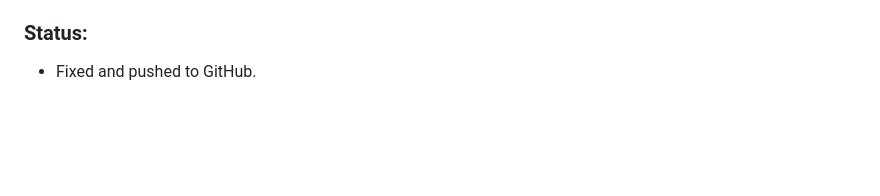
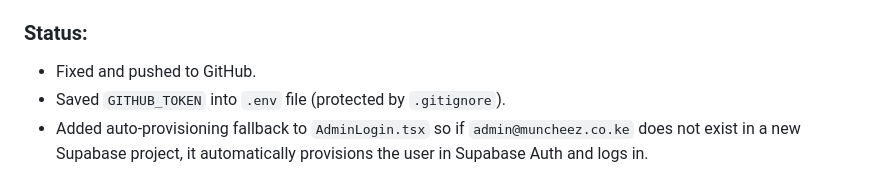
Before and after one commit to itskrisk/Letstestit, a Markdown page: history.md, the part around the change. Drawn GitHub-style; blank space fills up the shorter version.

Commit message:
docs: update history.md with admin explanation

```diff
--- a/history.md
+++ b/history.md
@@ -1056,3 +1056,5 @@
 
 ### Status:
 - Fixed and pushed to GitHub.
+- Saved `GITHUB_TOKEN` into `.env` file (protected by `.gitignore`).
+- Added auto-provisioning fallback to `AdminLogin.tsx` so if `admin@muncheez.co.ke` does not exist in a new Supabase project, it automatically provisions the user in Supabase Auth and logs in.
```
